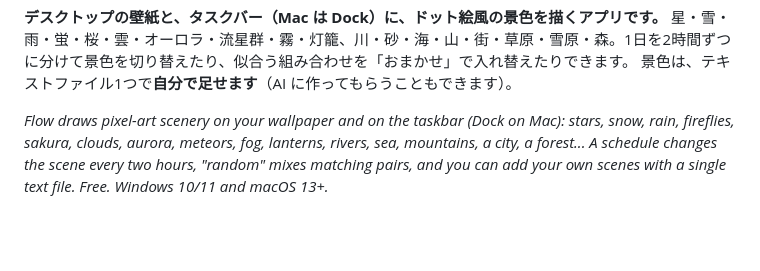
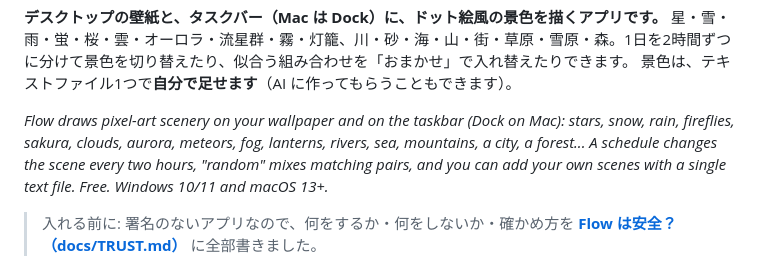
Before and after one commit to kodair918-del/flow-releases, a Markdown page: README.md, the part around the change. Drawn GitHub-style; blank space fills up the shorter version.

```diff
--- a/README.md
+++ b/README.md
@@ -5,6 +5,8 @@
 景色は、テキストファイル1つで**自分で足せます**（AI に作ってもらうこともできます）。
 
 *Flow draws pixel-art scenery on your wallpaper and on the taskbar (Dock on Mac): stars, snow, rain, fireflies, sakura, clouds, aurora, meteors, fog, lanterns, rivers, sea, mountains, a city, a forest... A schedule changes the scene every two hours, "random" mixes matching pairs, and you can add your own scenes with a single text file. Free. Windows 10/11 and macOS 13+.*
+
+> 入れる前に: 署名のないアプリなので、何をするか・何をしないか・確かめ方を [**Flow は安全？（docs/TRUST.md）**](docs/TRUST.md) に全部書きました。
 
 ![デモ](docs/images/demo.gif)
 
```
Also changed, not shown: docs/TRUST.md (added, +60 -0 lines), docs/images/social-preview.png (added).
